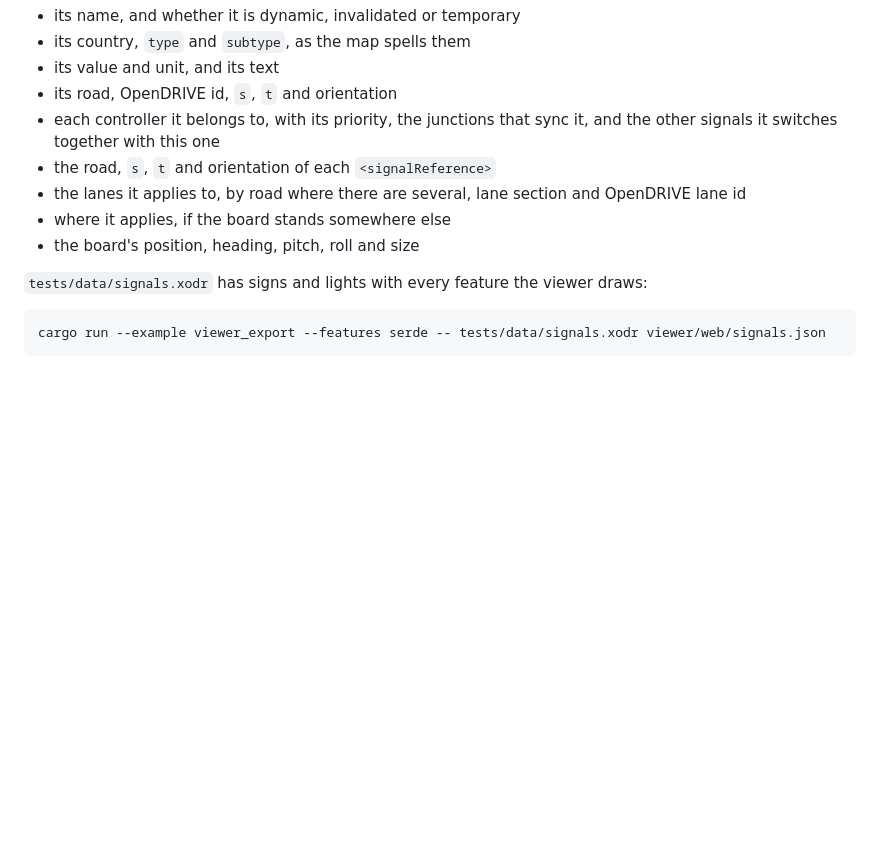
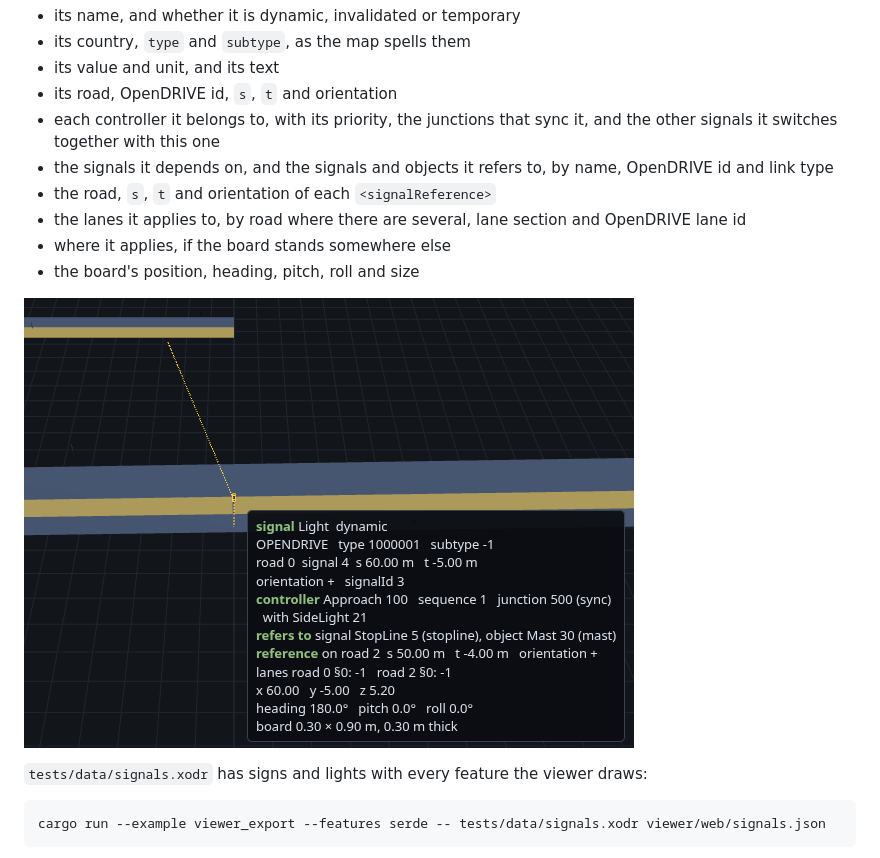
Before and after one commit to jakeaboganda/libopendrive-rs, a Markdown page: viewer/README.md, the part around the change. Drawn GitHub-style; pictures changed too: viewer/signals.png (added); blank space fills up the shorter version.

Commit message:
feat: list a signal's dependencies and references in the viewer
The exporter moves signalReferences to their own key, and the readout
names each linked signal and object.

```diff
--- a/viewer/README.md
+++ b/viewer/README.md
@@ -148,11 +148,15 @@ up with the rest, and another dashed line runs to it. The readout shows:
 - its road, OpenDRIVE id, `s`, `t` and orientation
 - each controller it belongs to, with its priority, the junctions that sync
   it, and the other signals it switches together with this one
+- the signals it depends on, and the signals and objects it refers to, by
+  name, OpenDRIVE id and link type
 - the road, `s`, `t` and orientation of each `<signalReference>`
 - the lanes it applies to, by road where there are several, lane section
   and OpenDRIVE lane id
 - where it applies, if the board stands somewhere else
 - the board's position, heading, pitch, roll and size
+
+![Hovering a traffic light that also applies on another road](signals.png)
 
 `tests/data/signals.xodr` has signs and lights with every feature the viewer
 draws:
```
Also changed, not shown: CHANGELOG.md (+2 -1 lines), 2 other files.
